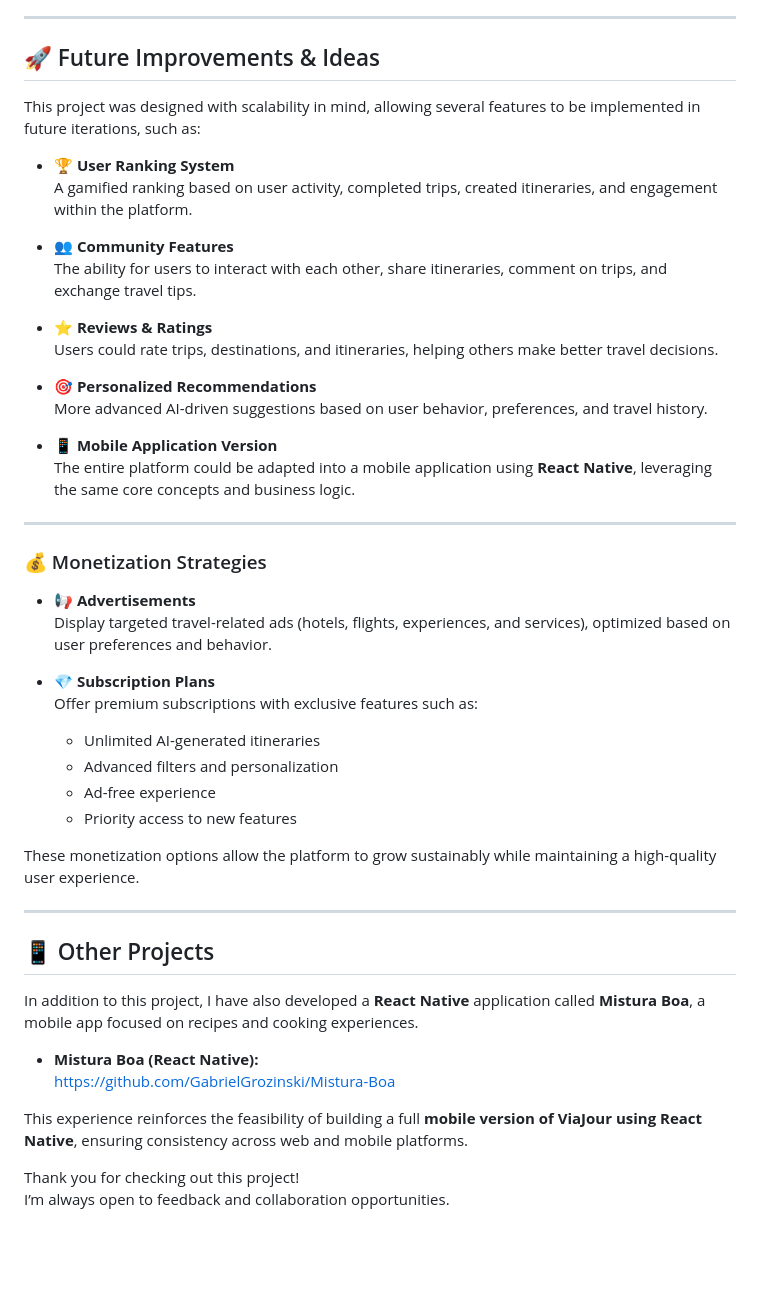
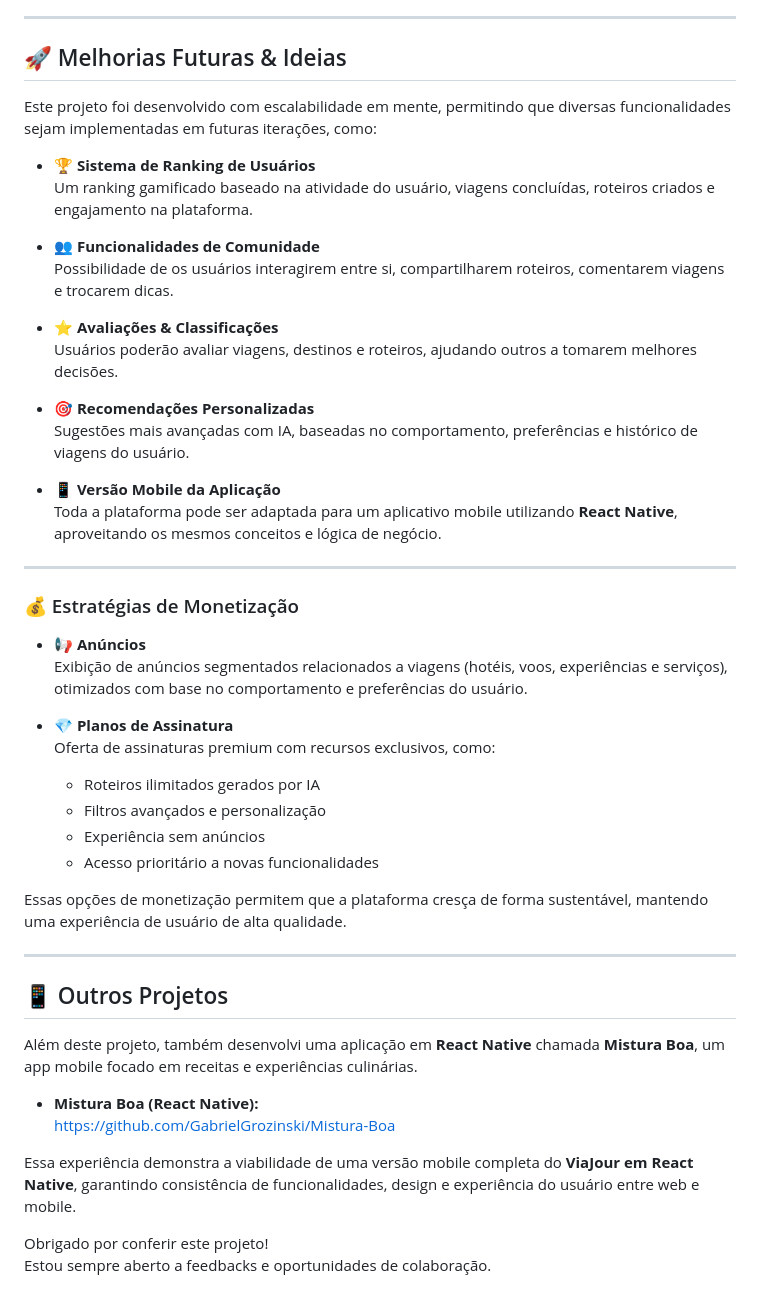
Before and after one commit to GabrielGrozinski/ViaJour, a Markdown page: README.md, the part around one of its changes. GitHub-like rendering; blank space fills up the shorter version.

```diff
--- a/README.md
+++ b/README.md
@@ -275,51 +275,50 @@ Feel free to reach out for questions, suggestions, or professional opportunities
 
 ---
 
-## 🚀 Future Improvements & Ideas
+## 🚀 Melhorias Futuras & Ideias
 
-This project was designed with scalability in mind, allowing several features to be implemented in future iterations, such as:
+Este projeto foi desenvolvido com escalabilidade em mente, permitindo que diversas funcionalidades sejam implementadas em futuras iterações, como:
 
-- 🏆 **User Ranking System**
-  A gamified ranking based on user activity, completed trips, created itineraries, and engagement within the platform.
+- 🏆 **Sistema de Ranking de Usuários**
+  Um ranking gamificado baseado na atividade do usuário, viagens concluídas, roteiros criados e engajamento na plataforma.
 
-- 👥 **Community Features**
-  The ability for users to interact with each other, share itineraries, comment on trips, and exchange travel tips.
+- 👥 **Funcionalidades de Comunidade**
+  Possibilidade de os usuários interagirem entre si, compartilharem roteiros, comentarem viagens e trocarem dicas.
 
-- ⭐ **Reviews & Ratings**
-  Users could rate trips, destinations, and itineraries, helping others make better travel decisions.
+- ⭐ **Avaliações & Classificações**
+  Usuários poderão avaliar viagens, destinos e roteiros, ajudando outros a tomarem melhores decisões.
 
-- 🎯 **Personalized Recommendations**
-  More advanced AI-driven suggestions based on user behavior, preferences, and travel history.
+- 🎯 **Recomendações Personalizadas**
+  Sugestões mais avançadas com IA, baseadas no comportamento, preferências e histórico de viagens do usuário.
 
-- 📱 **Mobile Application Version**
-  The entire platform could be adapted into a mobile application using **React Native**, leveraging the same core concepts and business logic.
+- 📱 **Versão Mobile da Aplicação**
+  Toda a plataforma pode ser adaptada para um aplicativo mobile utilizando **React Native**, aproveitando os mesmos conceitos e lógica de negócio.
 
 ---
 
-### 💰 Monetization Strategies
-- 📢 **Advertisements**
-  Display targeted travel-related ads (hotels, flights, experiences, and services), optimized based on user preferences and behavior.
+### 💰 Estratégias de Monetização
+- 📢 **Anúncios**
+  Exibição de anúncios segmentados relacionados a viagens (hotéis, voos, experiências e serviços), otimizados com base no comportamento e preferências do usuário.
 
-- 💎 **Subscription Plans**
-  Offer premium subscriptions with exclusive features such as:
-  - Unlimited AI-generated itineraries
-  - Advanced filters and personalization
-  - Ad-free experience
-  - Priority access to new features
+- 💎 **Planos de Assinatura**
+  Oferta de assinaturas premium com recursos exclusivos, como:
+  - Roteiros ilimitados gerados por IA
+  - Filtros avançados e personalização
+  - Experiência sem anúncios
+  - Acesso prioritário a novas funcionalidades
 
-These monetization options allow the platform to grow sustainably while maintaining a high-quality user experience.
+Essas opções de monetização permitem que a plataforma cresça de forma sustentável, mantendo uma experiência de usuário de alta qualidade.
 
 ---
 
-## 📱 Other Projects
+## 📱 Outros Projetos
 
-In addition to this project, I have also developed a **React Native** application called **Mistura Boa**, a mobile app focused on recipes and cooking experiences.
+Além deste projeto, também desenvolvi uma aplicação em **React Native** chamada **Mistura Boa**, um app mobile focado em receitas e experiências culinárias.
 
 - **Mistura Boa (React Native):**
   https://github.com/GabrielGrozinski/Mistura-Boa
 
-This experience reinforces the feasibility of building a full **mobile version of ViaJour using React Native**, ensuring consistency across web and mobile platforms.
+Essa experiência demonstra a viabilidade de uma versão mobile completa do **ViaJour em React Native**, garantindo consistência de funcionalidades, design e experiência do usuário entre web e mobile.
 
-
-Thank you for checking out this project!
-I’m always open to feedback and collaboration opportunities.
+Obrigado por conferir este projeto!
+Estou sempre aberto a feedbacks e oportunidades de colaboração.
```
Also changed, not shown: other parts of README.md (+60 -60 lines).
